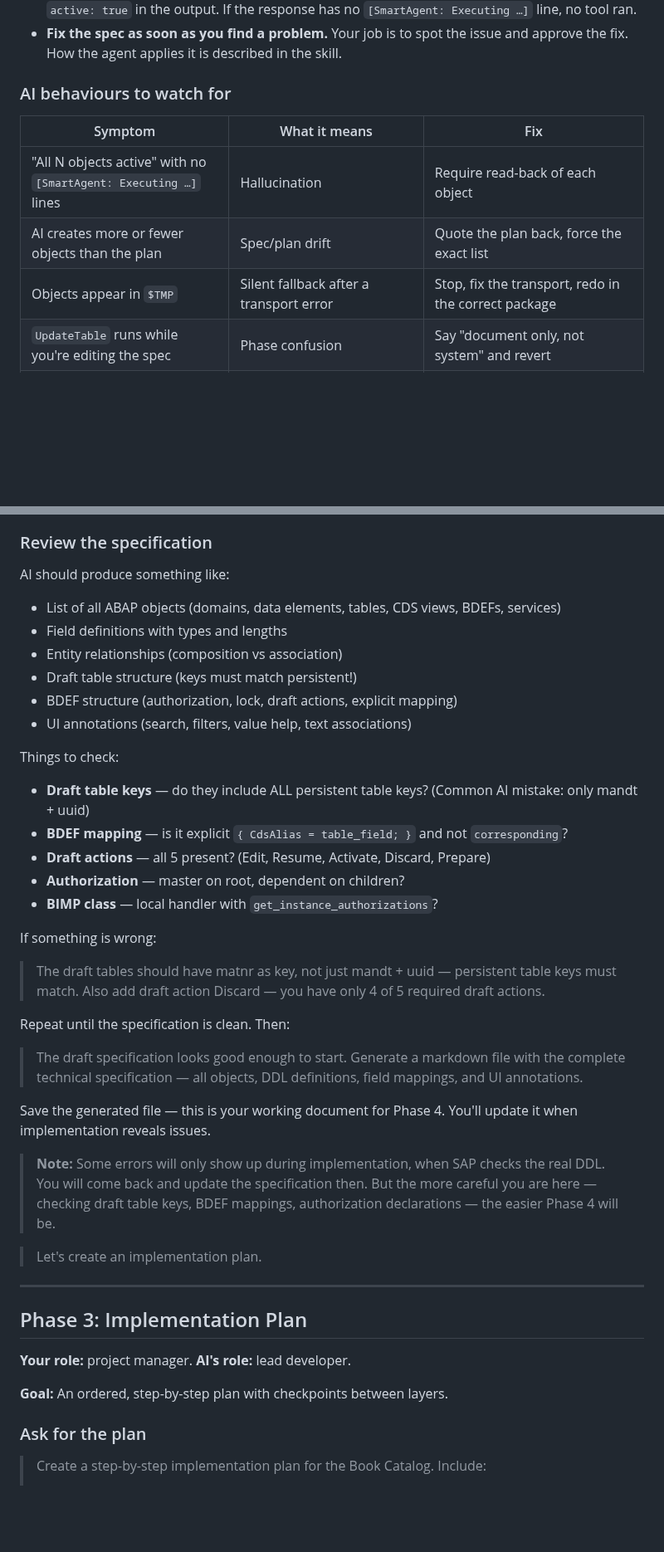
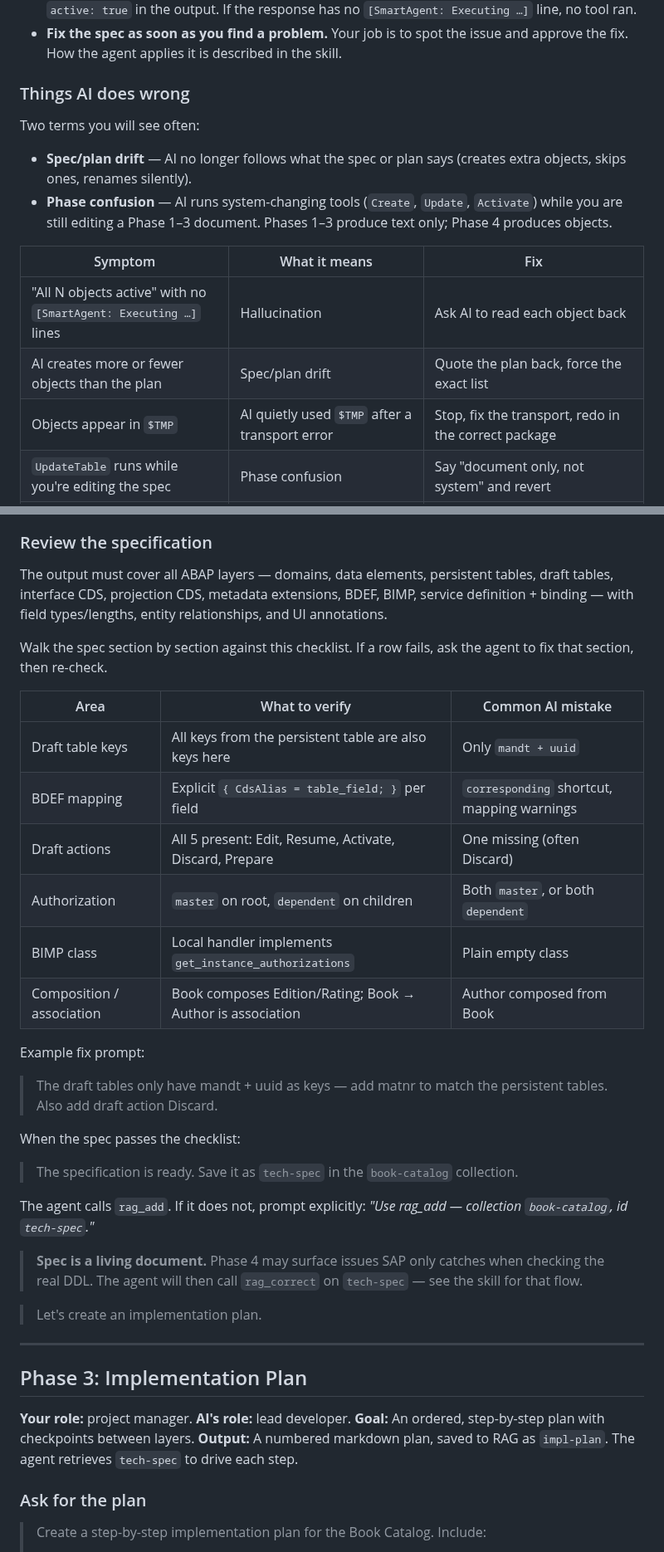
Before and after one commit to fr0ster/cloud-llm-hub, a Markdown page: docs/tutorials/rap-bo-book-catalog.md, 2 parts joined by grey strips. Shown at 83% size. Rendered like a GitHub page; blank space fills up the shorter version.

```diff
--- a/docs/tutorials/rap-bo-book-catalog.md
+++ b/docs/tutorials/rap-bo-book-catalog.md
@@ -28,13 +39,18 @@ Pair programming with AI to build a RAP BO from start to finish. You drive. AI w
 - **Treat "Active" as a claim until proven.** Ask for a real `ReadDomain` / `ReadTable` call that shows `active: true` in the output. If the response has no `[SmartAgent: Executing …]` line, no tool ran.
 - **Fix the spec as soon as you find a problem.** Your job is to spot the issue and approve the fix. How the agent applies it is described in the skill.
 
-### AI behaviours to watch for
+### Things AI does wrong
+
+Two terms you will see often:
+
+- **Spec/plan drift** — AI no longer follows what the spec or plan says (creates extra objects, skips ones, renames silently).
+- **Phase confusion** — AI runs system-changing tools (`Create`, `Update`, `Activate`) while you are still editing a Phase 1–3 document. Phases 1–3 produce text only; Phase 4 produces objects.
 
 | Symptom | What it means | Fix |
 |---|---|---|
-| "All N objects active" with no `[SmartAgent: Executing …]` lines | Hallucination | Require read-back of each object |
+| "All N objects active" with no `[SmartAgent: Executing …]` lines | Hallucination | Ask AI to read each object back |
 | AI creates more or fewer objects than the plan | Spec/plan drift | Quote the plan back, force the exact list |
-| Objects appear in `$TMP` | Silent fallback after a transport error | Stop, fix the transport, redo in the correct package |
+| Objects appear in `$TMP` | AI quietly used `$TMP` after a transport error | Stop, fix the transport, redo in the correct package |
 | `UpdateTable` runs while you're editing the spec | Phase confusion | Say "document only, not system" and revert |
 | Same prompt gives different results | Long session — too much earlier text confuses the AI | Start a fresh session. Your saved artifacts in RAG are still up to date |
 | Truncated file / 400 on spec regeneration | Single-shot too large | Regenerate section by section |
@@ -135,32 +149,30 @@ Save the generated file — you'll reference it in the next phases.
 
 ### Review the specification
 
-AI should produce something like:
-- List of all ABAP objects (domains, data elements, tables, CDS views, BDEFs, services)
-- Field definitions with types and lengths
-- Entity relationships (composition vs association)
-- Draft table structure (keys must match persistent!)
-- BDEF structure (authorization, lock, draft actions, explicit mapping)
-- UI annotations (search, filters, value help, text associations)
+The output must cover all ABAP layers — domains, data elements, persistent tables, draft tables, interface CDS, projection CDS, metadata extensions, BDEF, BIMP, service definition + binding — with field types/lengths, entity relationships, and UI annotations.
 
-Things to check:
-- **Draft table keys** — do they include ALL persistent table keys? (Common AI mistake: only mandt + uuid)
-- **BDEF mapping** — is it explicit `{ CdsAlias = table_field; }` and not `corresponding`?
-- **Draft actions** — all 5 present? (Edit, Resume, Activate, Discard, Prepare)
-- **Authorization** — master on root, dependent on children?
-- **BIMP class** — local handler with `get_instance_authorizations`?
+Walk the spec section by section against this checklist. If a row fails, ask the agent to fix that section, then re-check.
 
-If something is wrong:
+| Area | What to verify | Common AI mistake |
+|---|---|---|
+| Draft table keys | All keys from the persistent table are also keys here | Only `mandt + uuid` |
+| BDEF mapping | Explicit `{ CdsAlias = table_field; }` per field | `corresponding` shortcut, mapping warnings |
+| Draft actions | All 5 present: Edit, Resume, Activate, Discard, Prepare | One missing (often Discard) |
+| Authorization | `master` on root, `dependent` on children | Both `master`, or both `dependent` |
+| BIMP class | Local handler implements `get_instance_authorizations` | Plain empty class |
+| Composition / association | Book composes Edition/Rating; Book → Author is association | Author composed from Book |
 
-> The draft tables should have matnr as key, not just mandt + uuid — persistent table keys must match. Also add draft action Discard — you have only 4 of 5 required draft actions.
+Example fix prompt:
 
-Repeat until the specification is clean. Then:
+> The draft tables only have mandt + uuid as keys — add matnr to match the persistent tables. Also add draft action Discard.
 
-> The draft specification looks good enough to start. Generate a markdown file with the complete technical specification — all objects, DDL definitions, field mappings, and UI annotations.
+When the spec passes the checklist:
 
-Save the generated file — this is your working document for Phase 4. You'll update it when implementation reveals issues.
+> The specification is ready. Save it as `tech-spec` in the `book-catalog` collection.
 
-> **Note:** Some errors will only show up during implementation, when SAP checks the real DDL. You will come back and update the specification then. But the more careful you are here — checking draft table keys, BDEF mappings, authorization declarations — the easier Phase 4 will be.
+The agent calls `rag_add`. If it does not, prompt explicitly: *"Use rag_add — collection `book-catalog`, id `tech-spec`."*
+
+> **Spec is a living document.** Phase 4 may surface issues SAP only catches when checking the real DDL. The agent will then call `rag_correct` on `tech-spec` — see the skill for that flow.
 
 > Let's create an implementation plan.
 
@@ -169,8 +181,8 @@ Save the generated file — this is your working document for Phase 4. You'll up
 ## Phase 3: Implementation Plan
 
 **Your role:** project manager. **AI's role:** lead developer.
-
 **Goal:** An ordered, step-by-step plan with checkpoints between layers.
+**Output:** A numbered markdown plan, saved to RAG as `impl-plan`. The agent retrieves `tech-spec` to drive each step.
 
 ### Ask for the plan
 
```
Also changed, not shown: other parts of docs/tutorials/rap-bo-book-catalog.md (+20 -11 lines), docs/tutorials/rap-bo-creation.md (+49 -47 lines), 1 other file.
